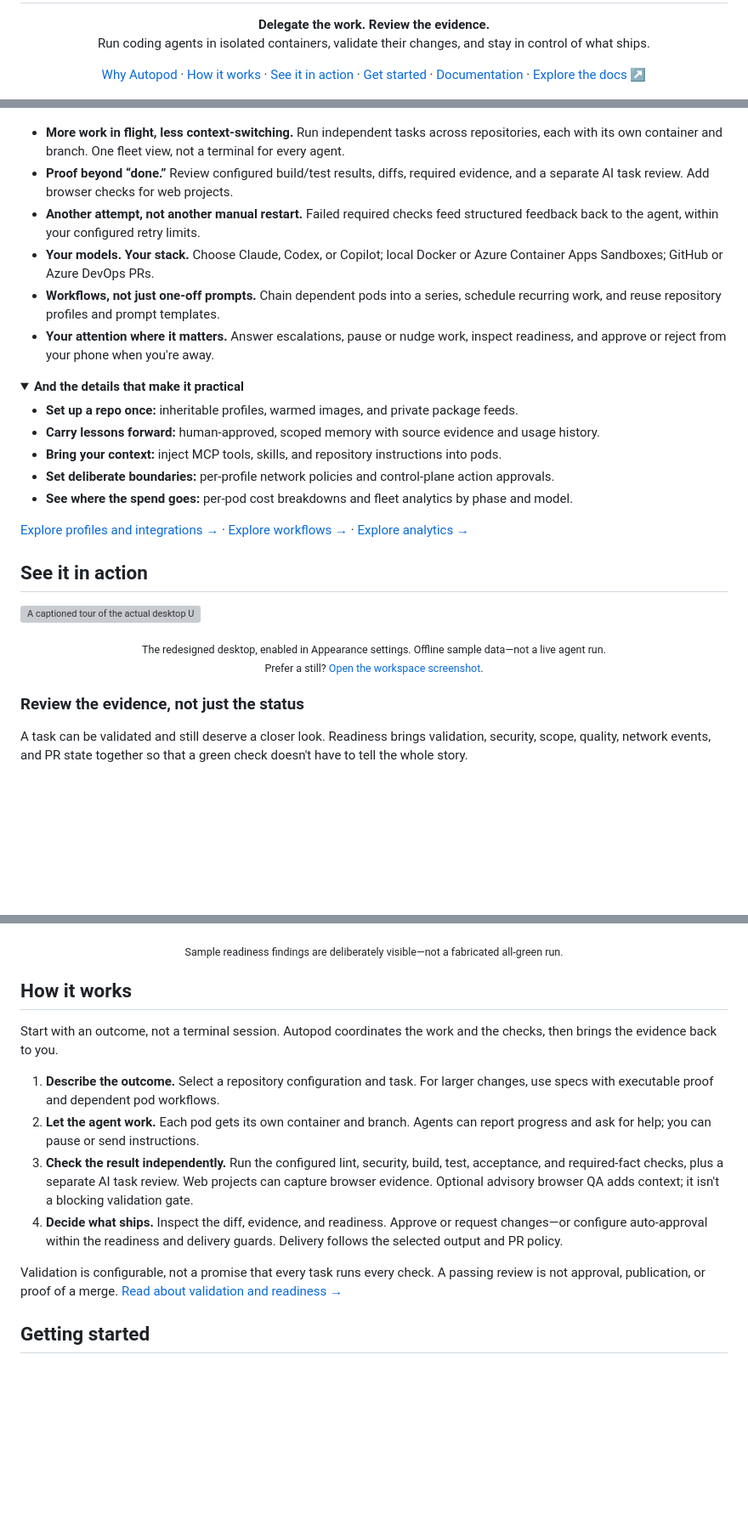
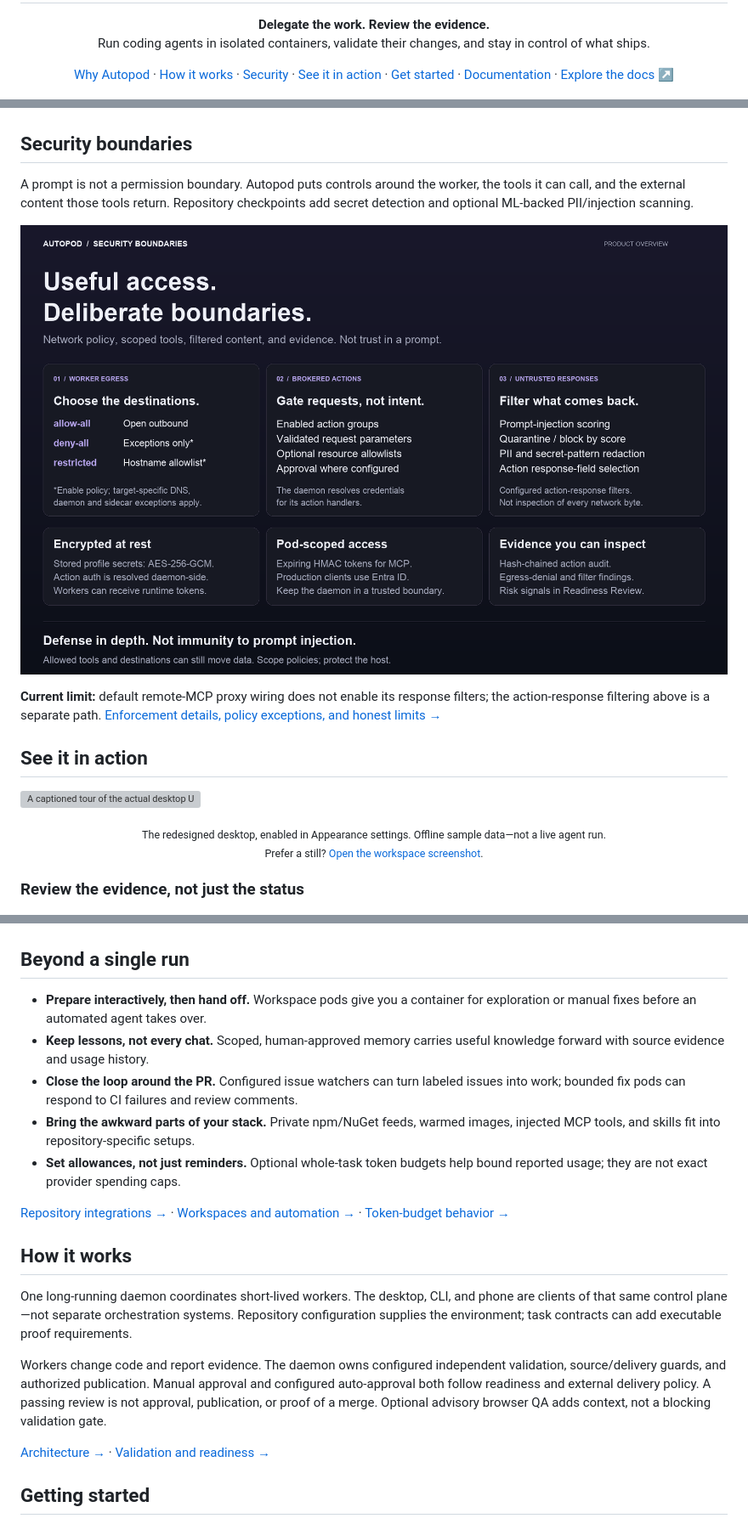
Before and after one commit to esbenwiberg/autopod, a Markdown page: README.md, 3 parts joined by grey strips. Shown at 85% size. GitHub-like rendering; pictures changed too: assets/readme/security.png (added); folded sections open; blank space fills up the shorter version; grey boxes are pictures that could not be loaded.

```diff
--- a/README.md
+++ b/README.md
@@ -12,6 +12,7 @@
 <p align="center">
   <a href="#why-autopod">Why Autopod</a> ·
   <a href="#how-it-works">How it works</a> ·
+  <a href="#security-boundaries">Security</a> ·
   <a href="#see-it-in-action">See it in action</a> ·
   <a href="#getting-started">Get started</a> ·
   <a href="#documentation">Documentation</a> ·
@@ -35,34 +36,17 @@ task together.**
 
 [![Why Autopod: parallel agents, independent validation, feedback loops, model and infrastructure choice, repeatable workflows, and human control. How it works: describe, run an isolated agent, verify, decide, and deliver under your configured policy.](assets/readme/features.png)](assets/readme/features.png)
 
-- **More work in flight, less context-switching.** Run independent tasks across
-  repositories, each with its own container and branch. One fleet view, not a
-  terminal for every agent.
-- **Proof beyond “done.”** Review configured build/test results, diffs, required
-  evidence, and a separate AI task review. Add browser checks for web projects.
-- **Another attempt, not another manual restart.** Failed required checks feed
-  structured feedback back to the agent, within your configured retry limits.
-- **Your models. Your stack.** Choose Claude, Codex, or Copilot; local Docker or
-  Azure Container Apps Sandboxes; GitHub or Azure DevOps PRs.
-- **Workflows, not just one-off prompts.** Chain dependent pods into a series,
-  schedule recurring work, and reuse repository profiles and prompt templates.
-- **Your attention where it matters.** Answer escalations, pause or nudge work,
-  inspect readiness, and approve or reject from your phone when you're away.
+## Security boundaries
 
-<details>
-<summary><strong>And the details that make it practical</strong></summary>
+A prompt is not a permission boundary. Autopod puts controls around the worker,
+the tools it can call, and the external content those tools return. Repository
+checkpoints add secret detection and optional ML-backed PII/injection scanning.
 
-- **Set up a repo once:** inheritable profiles, warmed images, and private package feeds.
-- **Carry lessons forward:** human-approved, scoped memory with source evidence and usage history.
-- **Bring your context:** inject MCP tools, skills, and repository instructions into pods.
-- **Set deliberate boundaries:** per-profile network policies and control-plane action approvals.
-- **See where the spend goes:** per-pod cost breakdowns and fleet analytics by phase and model.
+[![Security boundaries: configurable egress, brokered action permissions, prompt-injection quarantine and PII redaction, encrypted stored credentials, pod-scoped tokens, and verifiable action audit.](assets/readme/security.png)](assets/readme/security.png)
 
-[Explore profiles and integrations →](docs/reference/profiles.md) ·
-[Explore workflows →](docs/reference/cli.md#series) ·
-[Explore analytics →](docs/reference/operations.md#analytics)
-
-</details>
+**Current limit:** default remote-MCP proxy wiring does not enable its response
+filters; the action-response filtering above is a separate path.
+[Enforcement details, policy exceptions, and honest limits →](docs/security-overview.md)
 
 ## See it in action
 
@@ -75,36 +59,40 @@ task together.**
 
 ### Review the evidence, not just the status
 
-A task can be validated and still deserve a closer look. Readiness brings
-validation, security, scope, quality, network events, and PR state together so
-that a green check doesn't have to tell the whole story.
-
 [![Readiness Review in the native app, showing a compatibility warning and the evidence areas that need operator review. Offline sample data.](assets/readme/readiness.png)](assets/readme/readiness.png)
 
-<p align="center">
-  <sub>Sample readiness findings are deliberately visible—not a fabricated all-green run.</sub>
-</p>
+## Beyond a single run
+
+- **Prepare interactively, then hand off.** Workspace pods give you a container
+  for exploration or manual fixes before an automated agent takes over.
+- **Keep lessons, not every chat.** Scoped, human-approved memory carries useful
+  knowledge forward with source evidence and usage history.
+- **Close the loop around the PR.** Configured issue watchers can turn labeled
+  issues into work; bounded fix pods can respond to CI failures and review comments.
+- **Bring the awkward parts of your stack.** Private npm/NuGet feeds, warmed
+  images, injected MCP tools, and skills fit into repository-specific setups.
+- **Set allowances, not just reminders.** Optional whole-task token budgets help
+  bound reported usage; they are not exact provider spending caps.
+
+[Repository integrations →](docs/reference/profiles.md) ·
+[Workspaces and automation →](docs/reference/cli.md) ·
+[Token-budget behavior →](docs/reference/operations.md#task-token-limits)
 
 ## How it works
 
-Start with an outcome, not a terminal session. Autopod coordinates the work and
-the checks, then brings the evidence back to you.
+One long-running daemon coordinates short-lived workers. The desktop, CLI, and
+phone are clients of that same control plane—not separate orchestration systems.
+Repository configuration supplies the environment; task contracts can add
+executable proof requirements.
 
-1. **Describe the outcome.** Select a repository configuration and task. For
-   larger changes, use specs with executable proof and dependent pod workflows.
-2. **Let the agent work.** Each pod gets its own container and branch. Agents can
-   report progress and ask for help; you can pause or send instructions.
-3. **Check the result independently.** Run the configured lint, security, build,
-   test, acceptance, and required-fact checks, plus a separate AI task review.
-   Web projects can capture browser evidence. Optional advisory browser QA adds
-   context; it isn't a blocking validation gate.
-4. **Decide what ships.** Inspect the diff, evidence, and readiness. Approve or
-   request changes—or configure auto-approval within the readiness and delivery
-   guards. Delivery follows the selected output and PR policy.
+Workers change code and report evidence. The daemon owns configured independent
+validation, source/delivery guards, and authorized publication. Manual approval
+and configured auto-approval both follow readiness and external delivery policy.
+A passing review is not approval, publication, or proof of a merge. Optional
+advisory browser QA adds context, not a blocking validation gate.
 
-Validation is configurable, not a promise that every task runs every check.
-A passing review is not approval, publication, or proof of a merge.
-[Read about validation and readiness →](docs/reference/validation.md)
+[Architecture →](ARCHITECTURE.md) ·
+[Validation and readiness →](docs/reference/validation.md)
 
 ## Getting started
 
```
Also changed, not shown: other parts of README.md (+1 -1 lines), assets/readme/README.md (+30 -5 lines), docs/reference/profiles.md (+28 -10 lines), docs/security-overview.md (added, +163 -0 lines), 1 other file.
